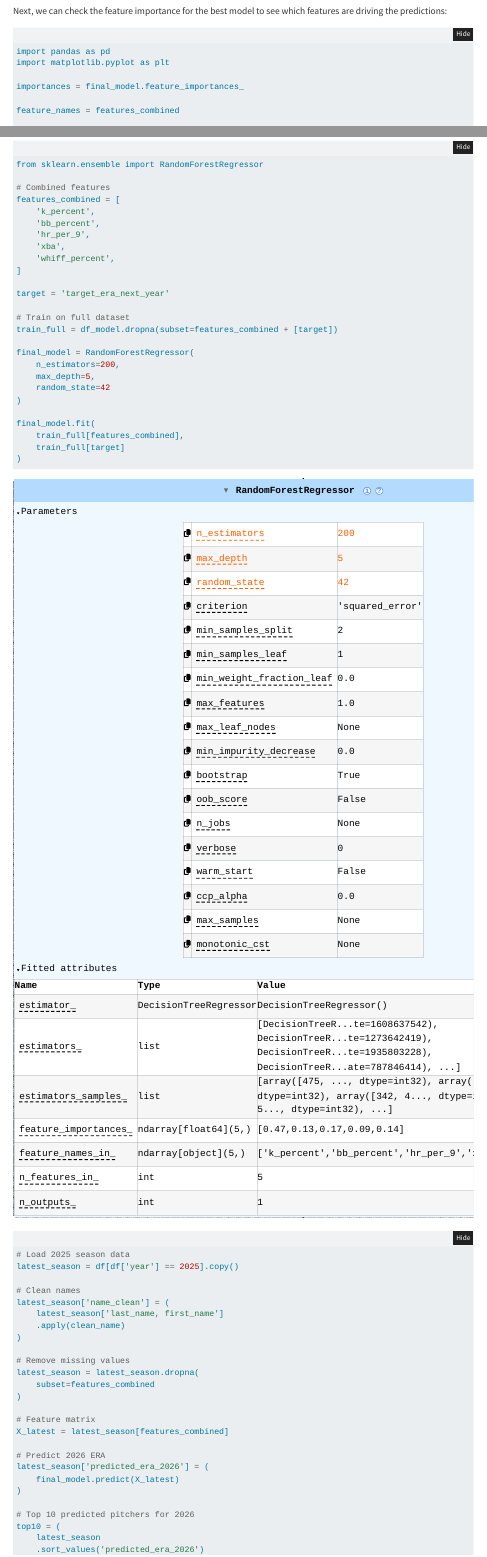
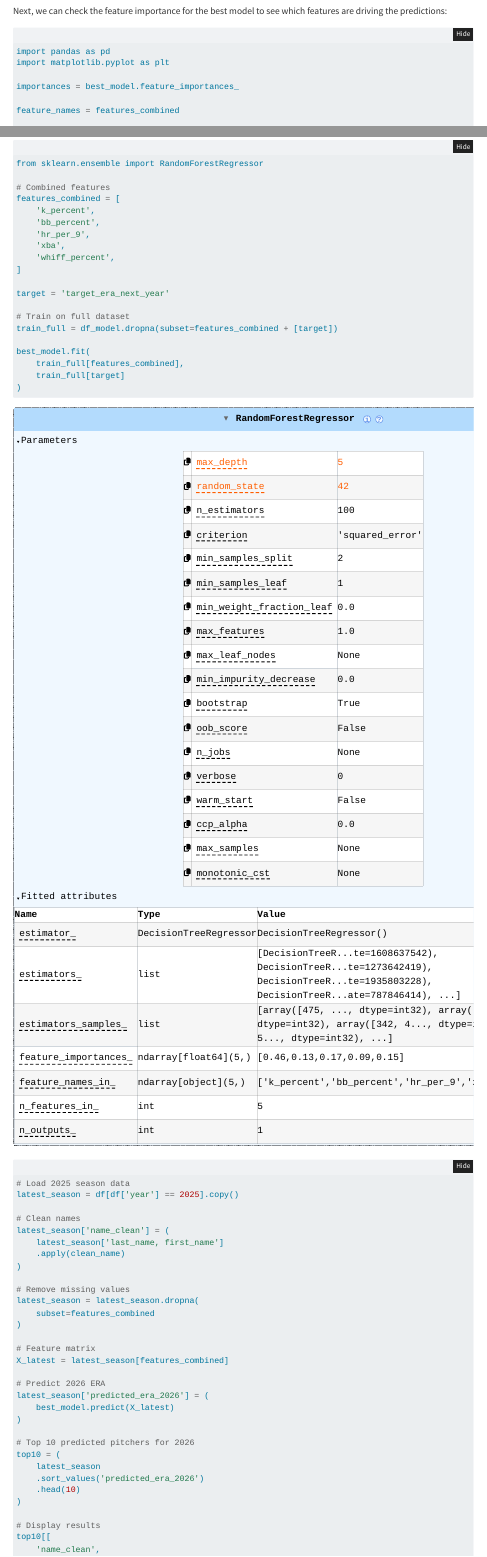
Before and after one commit to sam20051/FinalProject, a Quarto document (proj.qmd): the page in a window 1100 px wide, from 5040 px down, and a second part further down, joined at a grey line. Rendered offline with R 4.5, knitr and Pandoc in place of Quarto, with nearby package versions; folded parts are opened; some code elsewhere in the file could not run offline; menus at the side of the page are left out.

Commit message:
Bug fixes

```diff
--- a/proj.qmd
+++ b/proj.qmd
@@ -245,7 +245,7 @@ Next, we can check the feature importance for the best model to see which featur
 import pandas as pd
 import matplotlib.pyplot as plt
 
-importances = final_model.feature_importances_
+importances = best_model.feature_importances_
 
 feature_names = features_combined
 
@@ -285,13 +285,7 @@ target = 'target_era_next_year'
 # Train on full dataset
 train_full = df_model.dropna(subset=features_combined + [target])
 
-final_model = RandomForestRegressor(
-    n_estimators=200,
-    max_depth=5,
-    random_state=42
-)
-
-final_model.fit(
+best_model.fit(
     train_full[features_combined],
     train_full[target]
 )
@@ -315,7 +309,7 @@ X_latest = latest_season[features_combined]
 
 # Predict 2026 ERA
 latest_season['predicted_era_2026'] = (
-    final_model.predict(X_latest)
+    best_model.predict(X_latest)
 )
 
 # Top 10 predicted pitchers for 2026
```
Also changed, not shown: proj.qmd (10 more changed lines).
